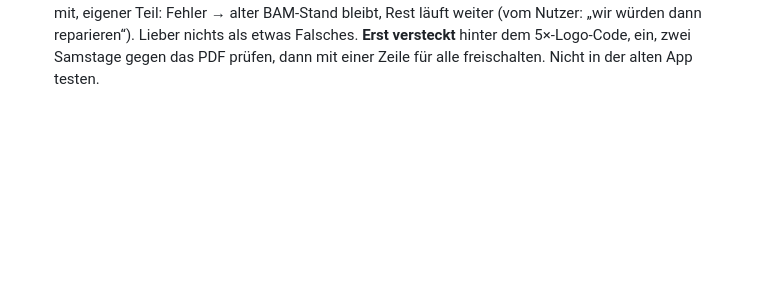
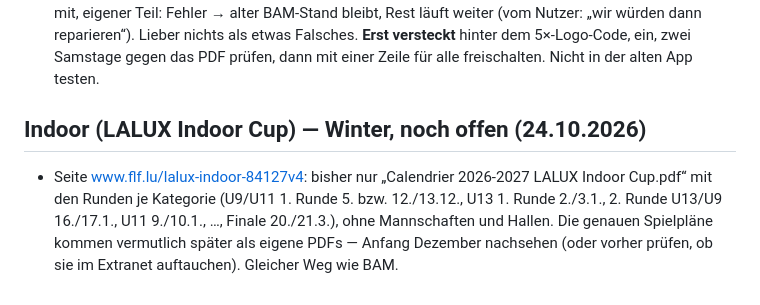
Before and after one commit to fckoeppchen/fckoeppchen.github.io, a Markdown page: IDEEN.md, the part around the change. GitHub-like rendering; blank space fills up the shorter version.

Commit message:
IDEEN: Indoor-Turniere vorgemerkt
Co-Authored-By: Claude Opus 5.5 <noreply@anthropic.com>
Claude-Session: https://claude.ai/code/session_013ie3vZaYxEB3GuytwEjtct

```diff
--- a/IDEEN.md
+++ b/IDEEN.md
@@ -174,3 +174,10 @@ Die Wochenvorschau selbst ist gebaut („Unsere Woche“, 20.10.2026); diese Zus
   Fehler → alter BAM-Stand bleibt, Rest läuft weiter (vom Nutzer: „wir würden dann reparieren“). Lieber nichts
   als etwas Falsches. **Erst versteckt** hinter dem 5×-Logo-Code, ein, zwei Samstage gegen das PDF prüfen,
   dann mit einer Zeile für alle freischalten. Nicht in der alten App testen.
+
+## Indoor (LALUX Indoor Cup) — Winter, noch offen (24.10.2026)
+
+- Seite www.flf.lu/lalux-indoor-84127v4: bisher nur „Calendrier 2026-2027 LALUX Indoor Cup.pdf“ mit den Runden je
+  Kategorie (U9/U11 1. Runde 5. bzw. 12./13.12., U13 1. Runde 2./3.1., 2. Runde U13/U9 16./17.1., U11 9./10.1., …,
+  Finale 20./21.3.), ohne Mannschaften und Hallen. Die genauen Spielpläne kommen vermutlich später als eigene PDFs
+  — Anfang Dezember nachsehen (oder vorher prüfen, ob sie im Extranet auftauchen). Gleicher Weg wie BAM.
```
